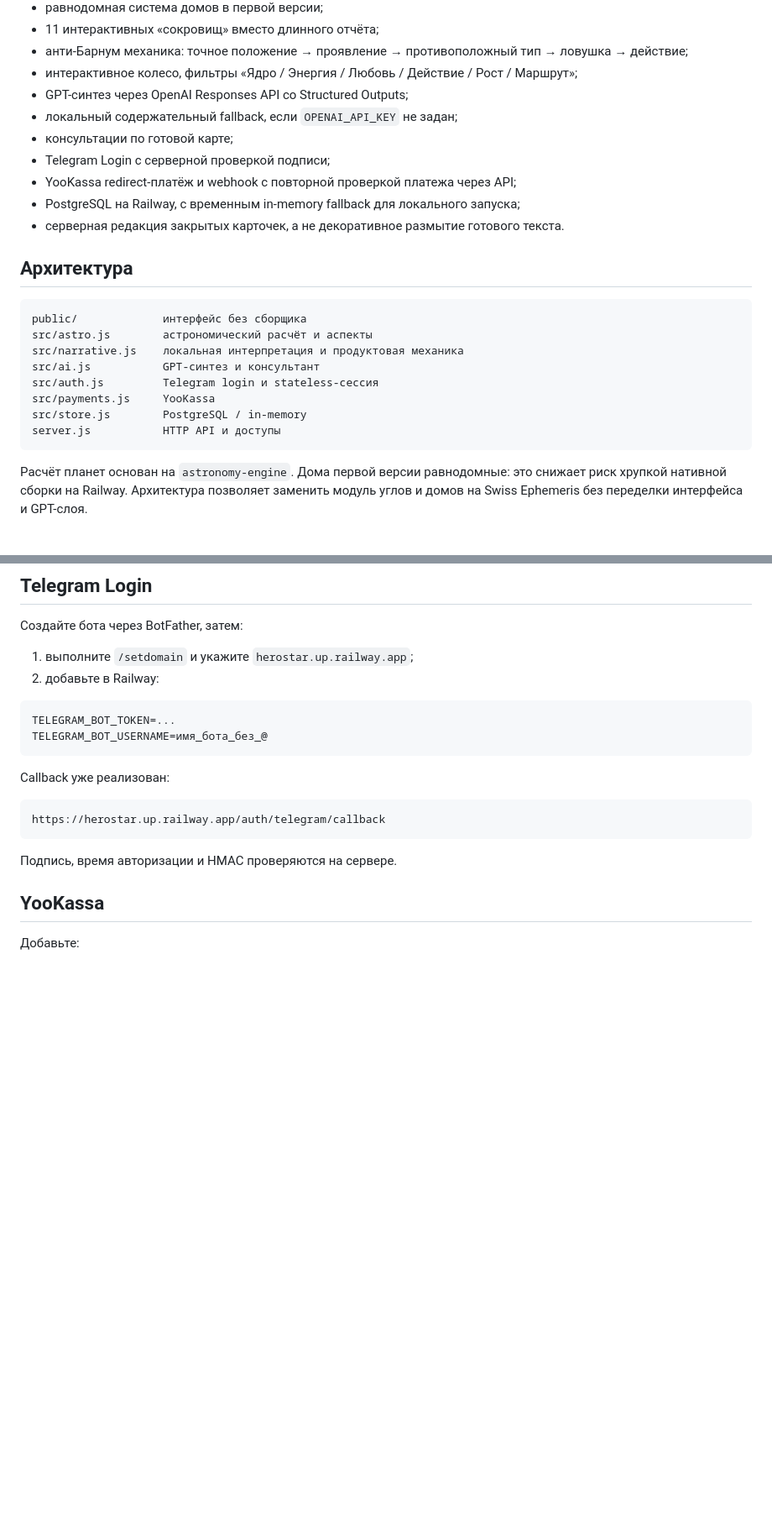
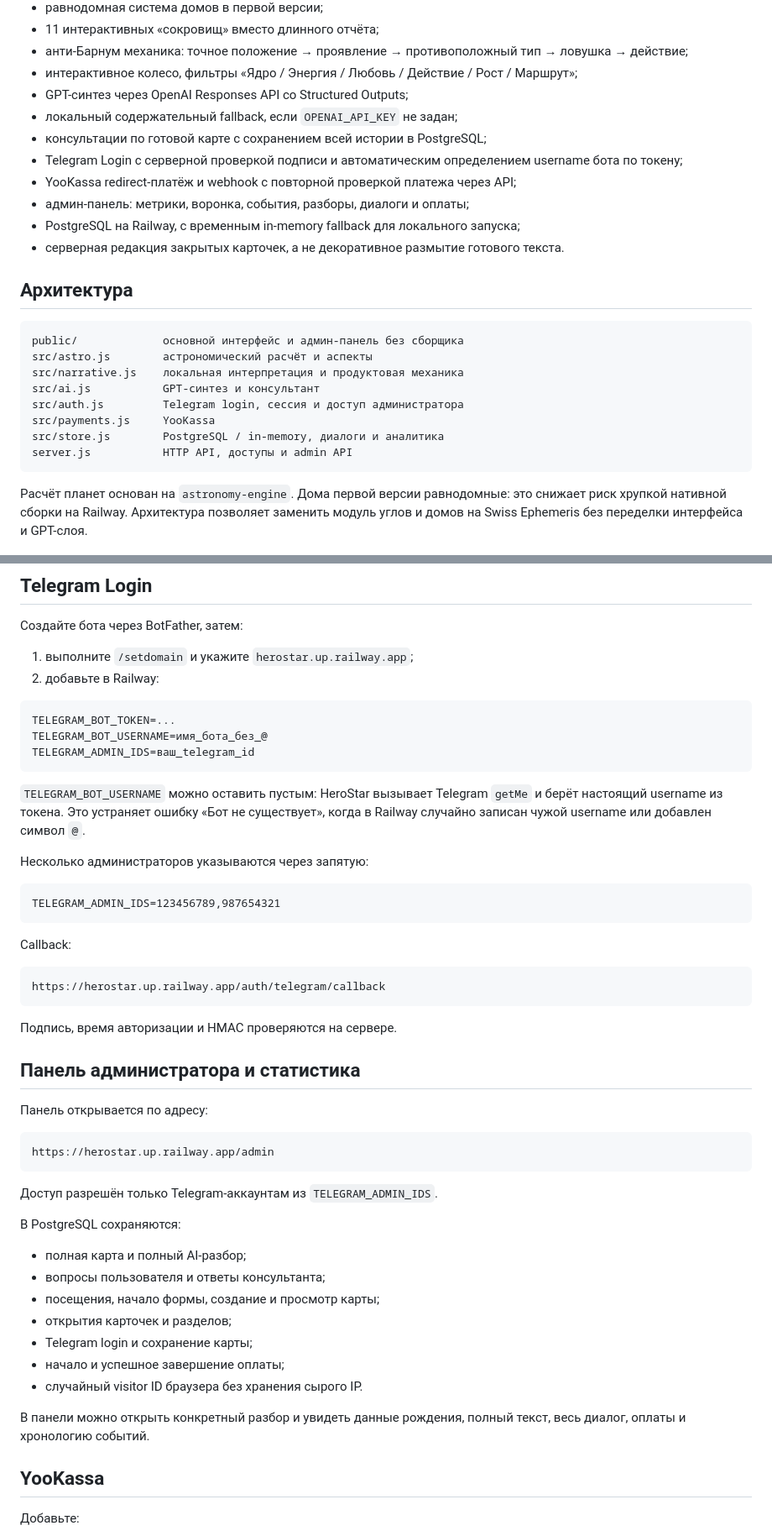
Before and after one commit to nickolay2008com-ui/herostar, a Markdown page: README.md, 2 parts joined by grey strips. Shown at 84% size. Drawn GitHub-style; blank space fills up the shorter version.

Commit message:
docs: описать статистику и админ-панель

````diff
--- a/README.md
+++ b/README.md
@@ -22,23 +23,24 @@
 - интерактивное колесо, фильтры «Ядро / Энергия / Любовь / Действие / Рост / Маршрут»;
 - GPT-синтез через OpenAI Responses API со Structured Outputs;
 - локальный содержательный fallback, если `OPENAI_API_KEY` не задан;
-- консультации по готовой карте;
-- Telegram Login с серверной проверкой подписи;
+- консультации по готовой карте с сохранением всей истории в PostgreSQL;
+- Telegram Login с серверной проверкой подписи и автоматическим определением username бота по токену;
 - YooKassa redirect-платёж и webhook с повторной проверкой платежа через API;
+- админ-панель: метрики, воронка, события, разборы, диалоги и оплаты;
 - PostgreSQL на Railway, с временным in-memory fallback для локального запуска;
 - серверная редакция закрытых карточек, а не декоративное размытие готового текста.
 
 ## Архитектура
 
 ```text
-public/             интерфейс без сборщика
+public/             основной интерфейс и админ-панель без сборщика
 src/astro.js        астрономический расчёт и аспекты
 src/narrative.js    локальная интерпретация и продуктовая механика
 src/ai.js           GPT-синтез и консультант
-src/auth.js         Telegram login и stateless-сессия
+src/auth.js         Telegram login, сессия и доступ администратора
 src/payments.js     YooKassa
-src/store.js        PostgreSQL / in-memory
-server.js           HTTP API и доступы
+src/store.js        PostgreSQL / in-memory, диалоги и аналитика
+server.js           HTTP API, доступы и admin API
 ```
 
 Расчёт планет основан на `astronomy-engine`. Дома первой версии равнодомные: это снижает риск хрупкой нативной сборки на Railway. Архитектура позволяет заменить модуль углов и домов на Swiss Ephemeris без переделки интерфейса и GPT-слоя.
@@ -81,15 +83,46 @@ OPENAI_MODEL=gpt-5-mini
 ```text
 TELEGRAM_BOT_TOKEN=...
 TELEGRAM_BOT_USERNAME=имя_бота_без_@
+TELEGRAM_ADMIN_IDS=ваш_telegram_id
 ```
 
-Callback уже реализован:
+`TELEGRAM_BOT_USERNAME` можно оставить пустым: HeroStar вызывает Telegram `getMe` и берёт настоящий username из токена. Это устраняет ошибку «Бот не существует», когда в Railway случайно записан чужой username или добавлен символ `@`.
+
+Несколько администраторов указываются через запятую:
+
+```text
+TELEGRAM_ADMIN_IDS=123456789,987654321
+```
+
+Callback:
 
 ```text
 https://herostar.up.railway.app/auth/telegram/callback
 ```
 
 Подпись, время авторизации и HMAC проверяются на сервере.
+
+## Панель администратора и статистика
+
+Панель открывается по адресу:
+
+```text
+https://herostar.up.railway.app/admin
+```
+
+Доступ разрешён только Telegram-аккаунтам из `TELEGRAM_ADMIN_IDS`.
+
+В PostgreSQL сохраняются:
+
+- полная карта и полный AI-разбор;
+- вопросы пользователя и ответы консультанта;
+- посещения, начало формы, создание и просмотр карты;
+- открытия карточек и разделов;
+- Telegram login и сохранение карты;
+- начало и успешное завершение оплаты;
+- случайный visitor ID браузера без хранения сырого IP.
+
+В панели можно открыть конкретный разбор и увидеть данные рождения, полный текст, весь диалог, оплаты и хронологию событий.
 
 ## YooKassa
 
````
Also changed, not shown: other parts of README.md (+5 -5 lines).
